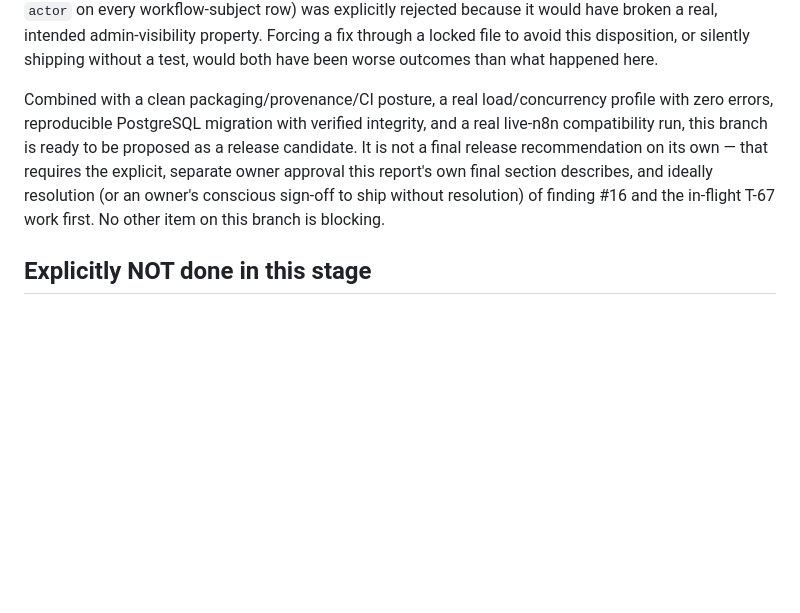
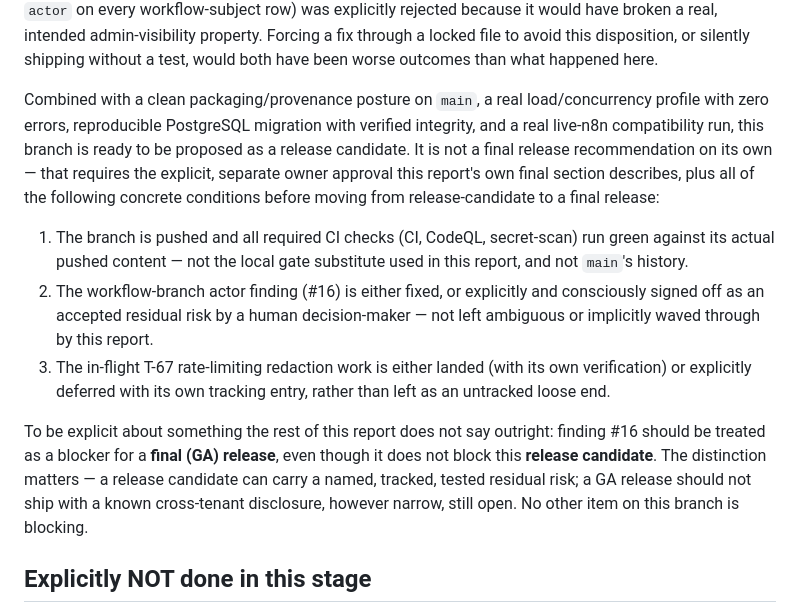
Before and after one commit to katekruger/n8n-operator, a Markdown page: docs/STAGE_11_RELEASE_REPORT.md, the part around one of its changes. Drawn GitHub-style; blank space fills up the shorter version.

```diff
--- a/docs/STAGE_11_RELEASE_REPORT.md
+++ b/docs/STAGE_11_RELEASE_REPORT.md
@@ -160,13 +175,29 @@ admin-visibility property. Forcing a fix through a locked file to avoid this
 disposition, or silently shipping without a test, would both have been worse
 outcomes than what happened here.
 
-Combined with a clean packaging/provenance/CI posture, a real load/concurrency
+Combined with a clean packaging/provenance posture on `main`, a real load/concurrency
 profile with zero errors, reproducible PostgreSQL migration with verified integrity,
 and a real live-n8n compatibility run, this branch is ready to be proposed as a
 release candidate. It is not a final release recommendation on its own — that
 requires the explicit, separate owner approval this report's own final section
-describes, and ideally resolution (or an owner's conscious sign-off to ship without
-resolution) of finding #16 and the in-flight T-67 work first. No other item on this
+describes, plus all of the following concrete conditions before moving from
+release-candidate to a final release:
+
+1. The branch is pushed and all required CI checks (CI, CodeQL, secret-scan) run
+   green against its actual pushed content — not the local gate substitute used in
+   this report, and not `main`'s history.
+2. The workflow-branch actor finding (#16) is either fixed, or explicitly and
+   consciously signed off as an accepted residual risk by a human decision-maker —
+   not left ambiguous or implicitly waved through by this report.
+3. The in-flight T-67 rate-limiting redaction work is either landed (with its own
+   verification) or explicitly deferred with its own tracking entry, rather than left
+   as an untracked loose end.
+
+To be explicit about something the rest of this report does not say outright: finding
+#16 should be treated as a blocker for a **final (GA) release**, even though it does
+not block this **release candidate**. The distinction matters — a release candidate
+can carry a named, tracked, tested residual risk; a GA release should not ship with a
+known cross-tenant disclosure, however narrow, still open. No other item on this
 branch is blocking.
 
 ## Explicitly NOT done in this stage
```
Also changed, not shown: other parts of docs/STAGE_11_RELEASE_REPORT.md (+33 -18 lines), docs/BUILD_PLAN.md (+1 -0 lines).
